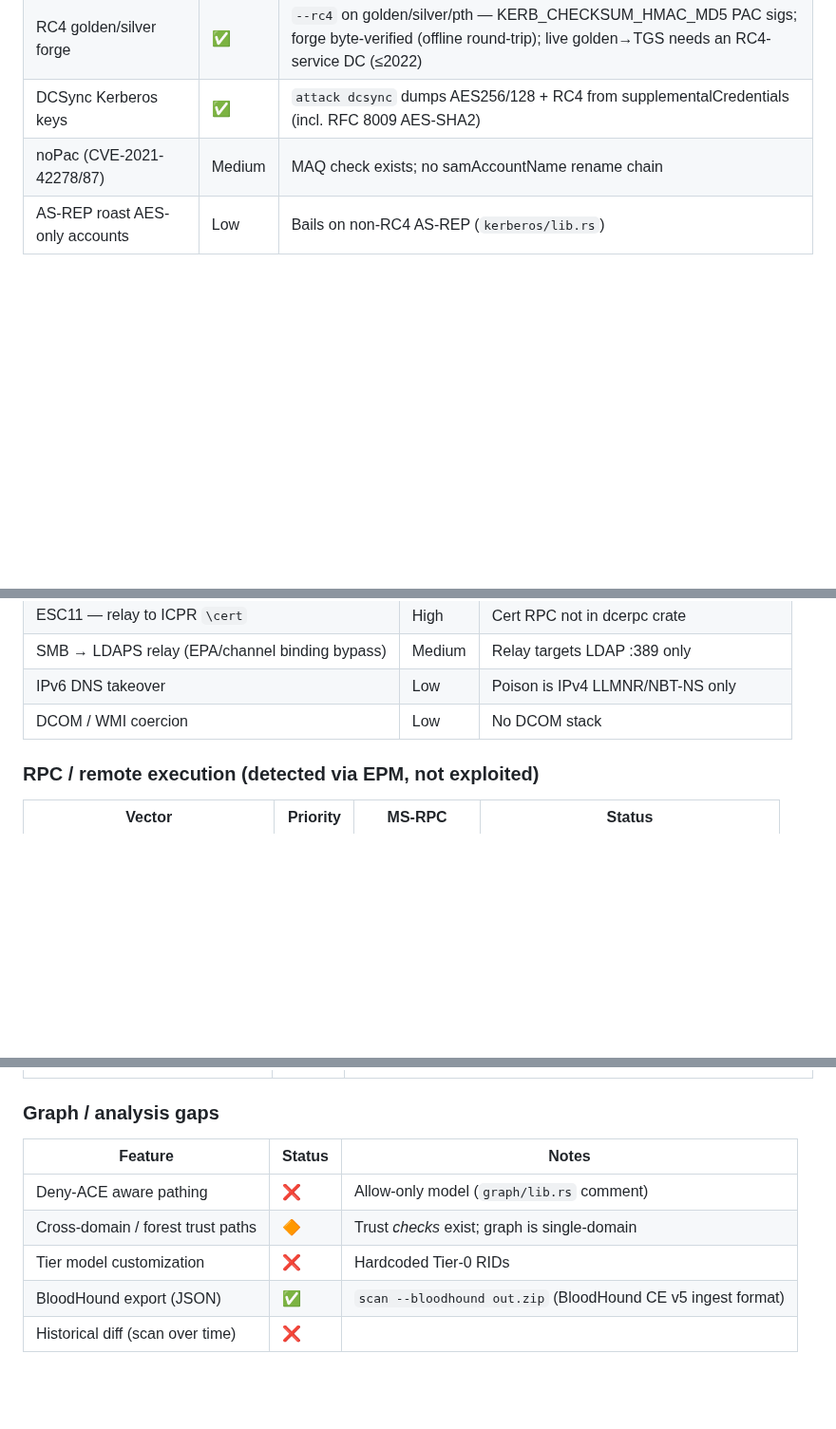
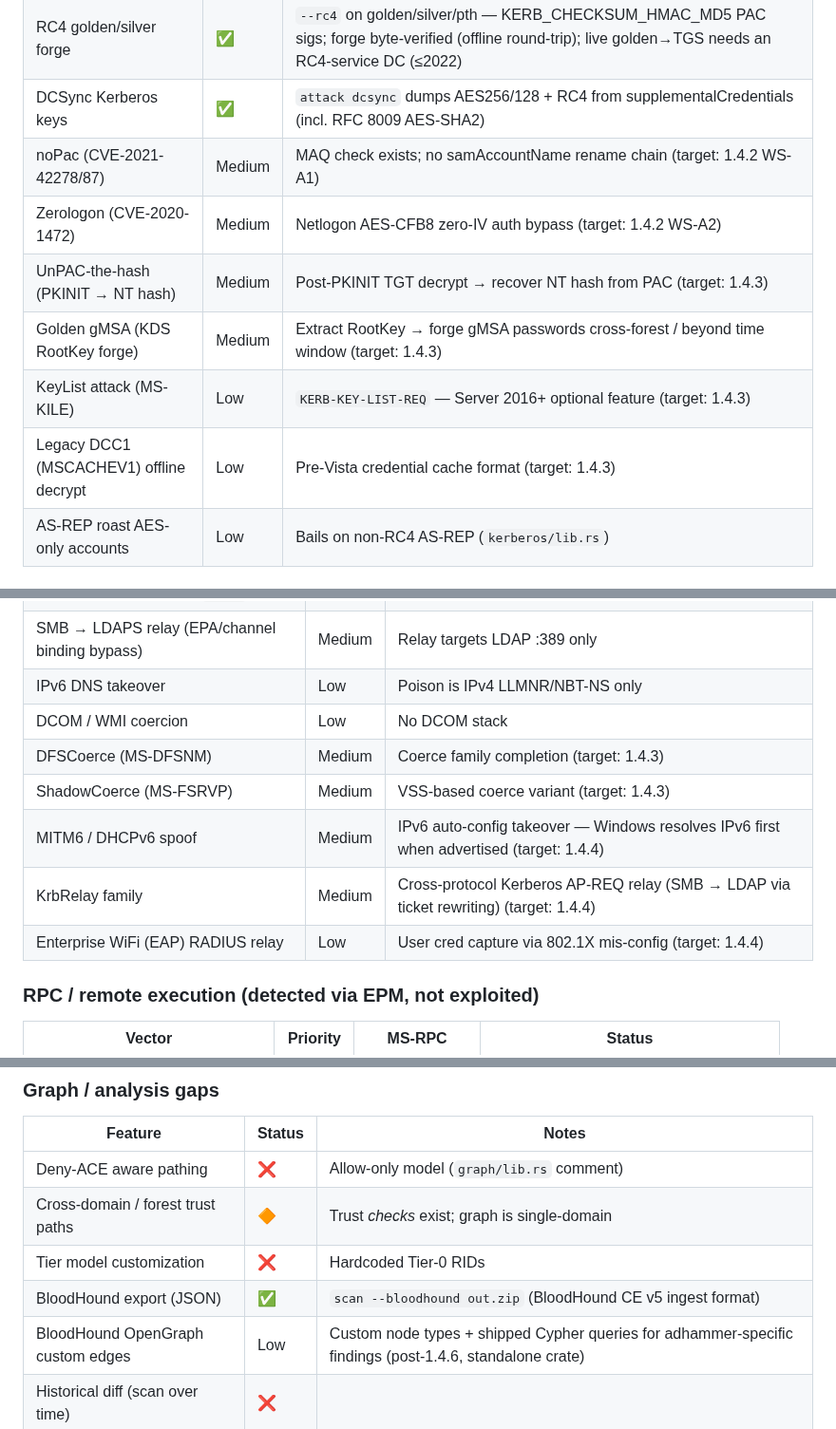
Before and after one commit to icedracon/adhammer, a Markdown page: VECTORS.md, 3 parts joined by grey strips. Shown at 95% size. GitHub-like rendering; blank space fills up the shorter version.

```diff
--- a/VECTORS.md
+++ b/VECTORS.md
@@ -184,7 +184,12 @@ is out of scope).
 | Silver ticket forge | ✅ | `attack silver` — service-key TGS; live SYSTEM RCE via `attack pth` |
 | RC4 golden/silver forge | ✅ | `--rc4` on golden/silver/pth — KERB_CHECKSUM_HMAC_MD5 PAC sigs; forge byte-verified (offline round-trip); live golden→TGS needs an RC4-service DC (≤2022) |
 | DCSync Kerberos keys | ✅ | `attack dcsync` dumps AES256/128 + RC4 from supplementalCredentials (incl. RFC 8009 AES-SHA2) |
-| noPac (CVE-2021-42278/87) | Medium | MAQ check exists; no samAccountName rename chain |
+| noPac (CVE-2021-42278/87) | Medium | MAQ check exists; no samAccountName rename chain (target: 1.4.2 WS-A1) |
+| Zerologon (CVE-2020-1472) | Medium | Netlogon AES-CFB8 zero-IV auth bypass (target: 1.4.2 WS-A2) |
+| UnPAC-the-hash (PKINIT → NT hash) | Medium | Post-PKINIT TGT decrypt → recover NT hash from PAC (target: 1.4.3) |
+| Golden gMSA (KDS RootKey forge) | Medium | Extract RootKey → forge gMSA passwords cross-forest / beyond time window (target: 1.4.3) |
+| KeyList attack (MS-KILE) | Low | `KERB-KEY-LIST-REQ` — Server 2016+ optional feature (target: 1.4.3) |
+| Legacy DCC1 (MSCACHEV1) offline decrypt | Low | Pre-Vista credential cache format (target: 1.4.3) |
 | AS-REP roast AES-only accounts | Low | Bails on non-RC4 AS-REP (`kerberos/lib.rs`) |
 
 ### LDAP / AD object abuse
@@ -208,6 +213,11 @@ is out of scope).
 | SMB → LDAPS relay (EPA/channel binding bypass) | Medium | Relay targets LDAP :389 only |
 | IPv6 DNS takeover | Low | Poison is IPv4 LLMNR/NBT-NS only |
 | DCOM / WMI coercion | Low | No DCOM stack |
+| DFSCoerce (MS-DFSNM) | Medium | Coerce family completion (target: 1.4.3) |
+| ShadowCoerce (MS-FSRVP) | Medium | VSS-based coerce variant (target: 1.4.3) |
+| MITM6 / DHCPv6 spoof | Medium | IPv6 auto-config takeover — Windows resolves IPv6 first when advertised (target: 1.4.4) |
+| KrbRelay family | Medium | Cross-protocol Kerberos AP-REQ relay (SMB → LDAP via ticket rewriting) (target: 1.4.4) |
+| Enterprise WiFi (EAP) RADIUS relay | Low | User cred capture via 802.1X mis-config (target: 1.4.4) |
 
 ### RPC / remote execution (detected via EPM, not exploited)
 
@@ -256,6 +266,7 @@ is out of scope).
 | Cross-domain / forest trust paths | 🔶 | Trust *checks* exist; graph is single-domain |
 | Tier model customization | ❌ | Hardcoded Tier-0 RIDs |
 | BloodHound export (JSON) | ✅ | `scan --bloodhound out.zip` (BloodHound CE v5 ingest format) |
+| BloodHound OpenGraph custom edges | Low | Custom node types + shipped Cypher queries for adhammer-specific findings (post-1.4.6, standalone crate) |
 | Historical diff (scan over time) | ❌ | |
 
 ### UX / product
```
Also changed, not shown: other parts of VECTORS.md (+50 -6 lines).
